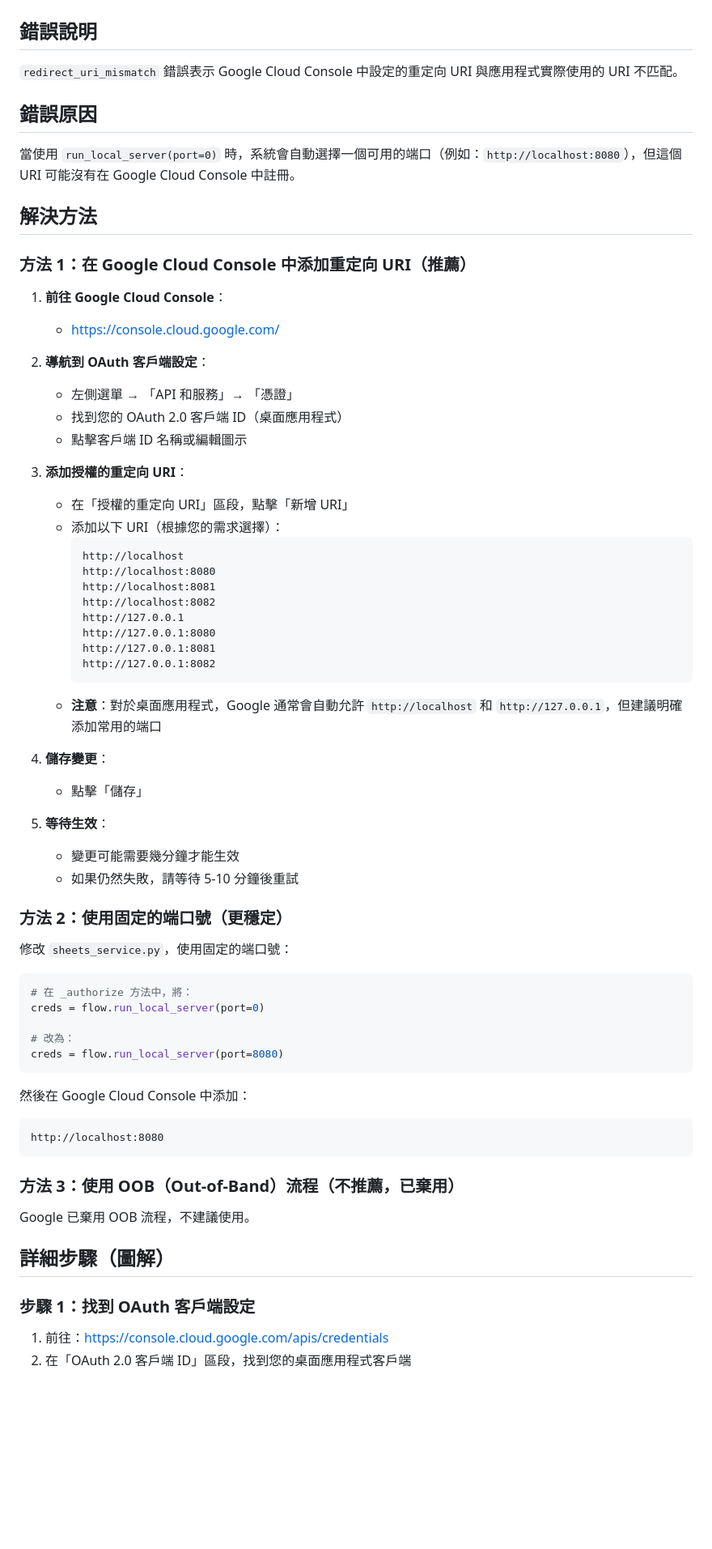
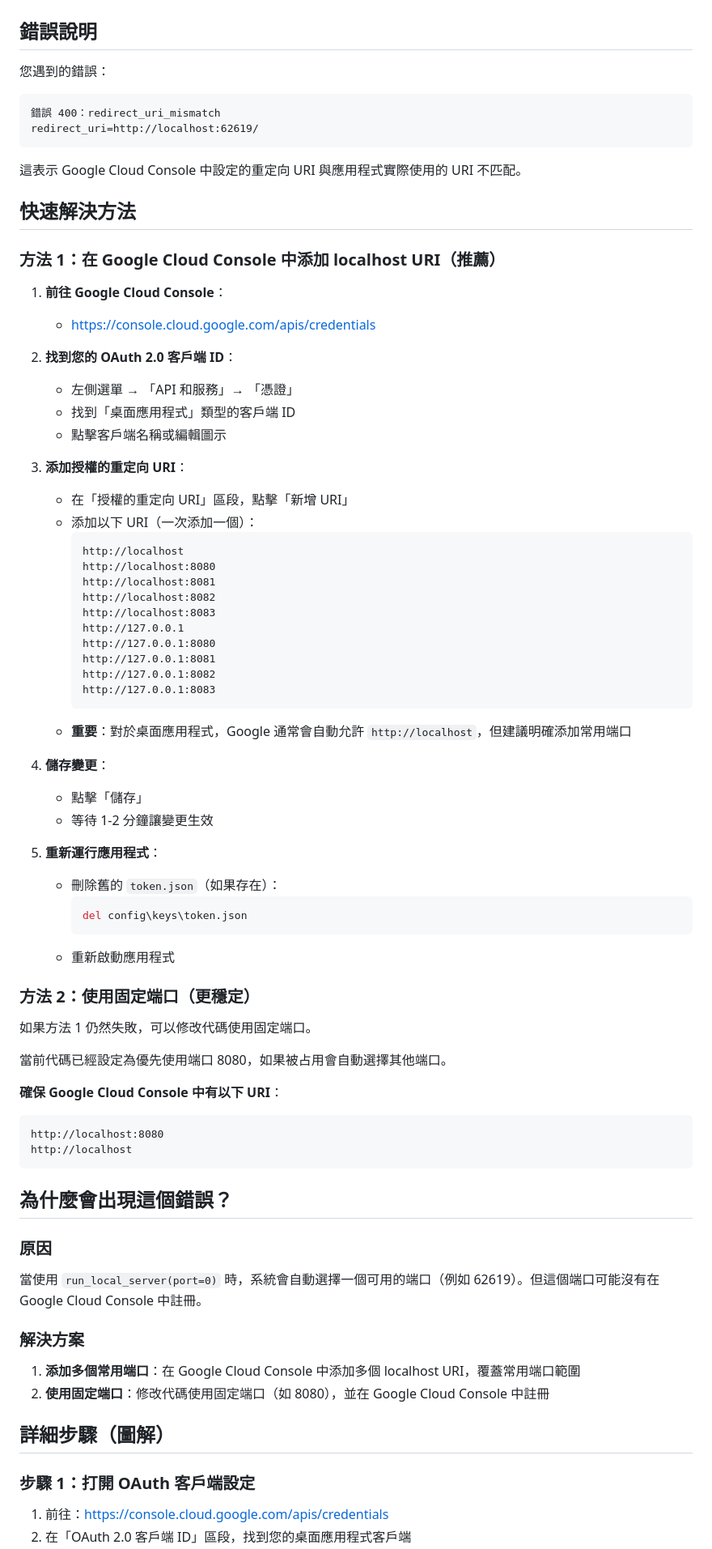
Before and after one commit to eric761231/activeRewardHelper, a Markdown page: OAUTH_REDIRECT_URI_FIX.md, the part around the change printed below. Shown: that part at 81% size. Rendered like a GitHub page; blank space fills up the shorter version.

````diff
--- a/OAUTH_REDIRECT_URI_FIX.md
+++ b/OAUTH_REDIRECT_URI_FIX.md
@@ -2,70 +2,80 @@
 
 ## 錯誤說明
 
-`redirect_uri_mismatch` 錯誤表示 Google Cloud Console 中設定的重定向 URI 與應用程式實際使用的 URI 不匹配。
+您遇到的錯誤：
+```
+錯誤 400：redirect_uri_mismatch
+redirect_uri=http://localhost:62619/
+```
 
-## 錯誤原因
+這表示 Google Cloud Console 中設定的重定向 URI 與應用程式實際使用的 URI 不匹配。
 
-當使用 `run_local_server(port=0)` 時，系統會自動選擇一個可用的端口（例如：`http://localhost:8080`），但這個 URI 可能沒有在 Google Cloud Console 中註冊。
+## 快速解決方法
 
-## 解決方法
-
-### 方法 1：在 Google Cloud Console 中添加重定向 URI（推薦）
+### 方法 1：在 Google Cloud Console 中添加 localhost URI（推薦）
 
 1. **前往 Google Cloud Console**：
-   - https://console.cloud.google.com/
+   - https://console.cloud.google.com/apis/credentials
 
-2. **導航到 OAuth 客戶端設定**：
+2. **找到您的 OAuth 2.0 客戶端 ID**：
    - 左側選單 → 「API 和服務」→ 「憑證」
-   - 找到您的 OAuth 2.0 客戶端 ID（桌面應用程式）
-   - 點擊客戶端 ID 名稱或編輯圖示
+   - 找到「桌面應用程式」類型的客戶端 ID
+   - 點擊客戶端名稱或編輯圖示
 
 3. **添加授權的重定向 URI**：
    - 在「授權的重定向 URI」區段，點擊「新增 URI」
-   - 添加以下 URI（根據您的需求選擇）：
+   - 添加以下 URI（一次添加一個）：
      ```
      http://localhost
      http://localhost:8080
      http://localhost:8081
      http://localhost:8082
+     http://localhost:8083
      http://127.0.0.1
      http://127.0.0.1:8080
      http://127.0.0.1:8081
      http://127.0.0.1:8082
+     http://127.0.0.1:8083
      ```
-   - **注意**：對於桌面應用程式，Google 通常會自動允許 `http://localhost` 和 `http://127.0.0.1`，但建議明確添加常用的端口
+   - **重要**：對於桌面應用程式，Google 通常會自動允許 `http://localhost`，但建議明確添加常用端口
 
 4. **儲存變更**：
    - 點擊「儲存」
+   - 等待 1-2 分鐘讓變更生效
 
-5. **等待生效**：
-   - 變更可能需要幾分鐘才能生效
-   - 如果仍然失敗，請等待 5-10 分鐘後重試
+5. **重新運行應用程式**：
+   - 刪除舊的 `token.json`（如果存在）：
+     ```bash
+     del config\keys\token.json
+     ```
+   - 重新啟動應用程式
 
-### 方法 2：使用固定的端口號（更穩定）
+### 方法 2：使用固定端口（更穩定）
 
-修改 `sheets_service.py`，使用固定的端口號：
+如果方法 1 仍然失敗，可以修改代碼使用固定端口。
 
-```python
-# 在 _authorize 方法中，將：
-creds = flow.run_local_server(port=0)
+當前代碼已經設定為優先使用端口 8080，如果被占用會自動選擇其他端口。
 
-# 改為：
-creds = flow.run_local_server(port=8080)
+**確保 Google Cloud Console 中有以下 URI**：
+```
+http://localhost:8080
+http://localhost
 ```
 
-然後在 Google Cloud Console 中添加：
-```
-http://localhost:8080
-```
+## 為什麼會出現這個錯誤？
 
-### 方法 3：使用 OOB（Out-of-Band）流程（不推薦，已棄用）
+### 原因
 
-Google 已棄用 OOB 流程，不建議使用。
+當使用 `run_local_server(port=0)` 時，系統會自動選擇一個可用的端口（例如 62619）。但這個端口可能沒有在 Google Cloud Console 中註冊。
+
+### 解決方案
+
+1. **添加多個常用端口**：在 Google Cloud Console 中添加多個 localhost URI，覆蓋常用端口範圍
+2. **使用固定端口**：修改代碼使用固定端口（如 8080），並在 Google Cloud Console 中註冊
 
 ## 詳細步驟（圖解）
 
-### 步驟 1：找到 OAuth 客戶端設定
+### 步驟 1：打開 OAuth 客戶端設定
 
 1. 前往：https://console.cloud.google.com/apis/credentials
 2. 在「OAuth 2.0 客戶端 ID」區段，找到您的桌面應用程式客戶端
````
Also changed, not shown: other parts of OAUTH_REDIRECT_URI_FIX.md (+50 -46 lines), OAUTH_SETUP.md (+15 -5 lines).
